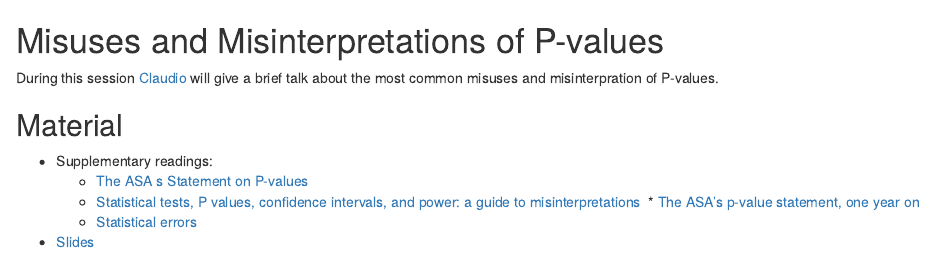
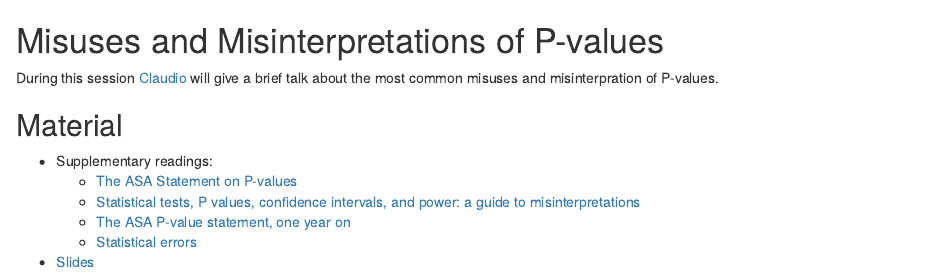
Before and after one commit to chicas-spatstat-reading-group/events, an R Markdown document (03-P-values/README.Rmd): the page in a window 1100 px wide, from its top. Rendered offline with R 4.5, knitr and Pandoc, with nearby package versions.

Commit message:
Update README.Rmd

```diff
--- a/03-P-values/README.Rmd
+++ b/03-P-values/README.Rmd
@@ -5,8 +5,8 @@ During this session [Claudio](http://chicas.lancaster-university.uk/people/front
 ## Material
 
 * Supplementary readings:
-  * [The ASA s Statement on P-values](https://github.com/chicas-spatstat-reading-group/events/blob/master/03-P-values/Material/The%20ASA%20s%20Statement%20on%20p%20Values%20Context%20Process%20and%20Purpose.pdf)
+  * [The ASA Statement on P-values](https://github.com/chicas-spatstat-reading-group/events/blob/master/03-P-values/Material/The%20ASA%20s%20Statement%20on%20p%20Values%20Context%20Process%20and%20Purpose.pdf)
   * [Statistical tests, P values, confidence intervals, and power: a guide to misinterpretations](https://github.com/chicas-spatstat-reading-group/events/blob/master/03-P-values/Material/utas_a_1154108_sm5368.pdf)
-  * [The ASA's p-value statement, one year on](https://github.com/chicas-spatstat-reading-group/events/blob/master/03-P-values/Material/Matthews_et_al-2017-Significance.pdf)
+  * [The ASA P-value statement, one year on](https://github.com/chicas-spatstat-reading-group/events/blob/master/03-P-values/Material/Matthews_et_al-2017-Significance.pdf)
   * [Statistical errors](https://github.com/chicas-spatstat-reading-group/events/blob/master/03-P-values/Material/506150a.pdf)
 * [Slides]()
```
